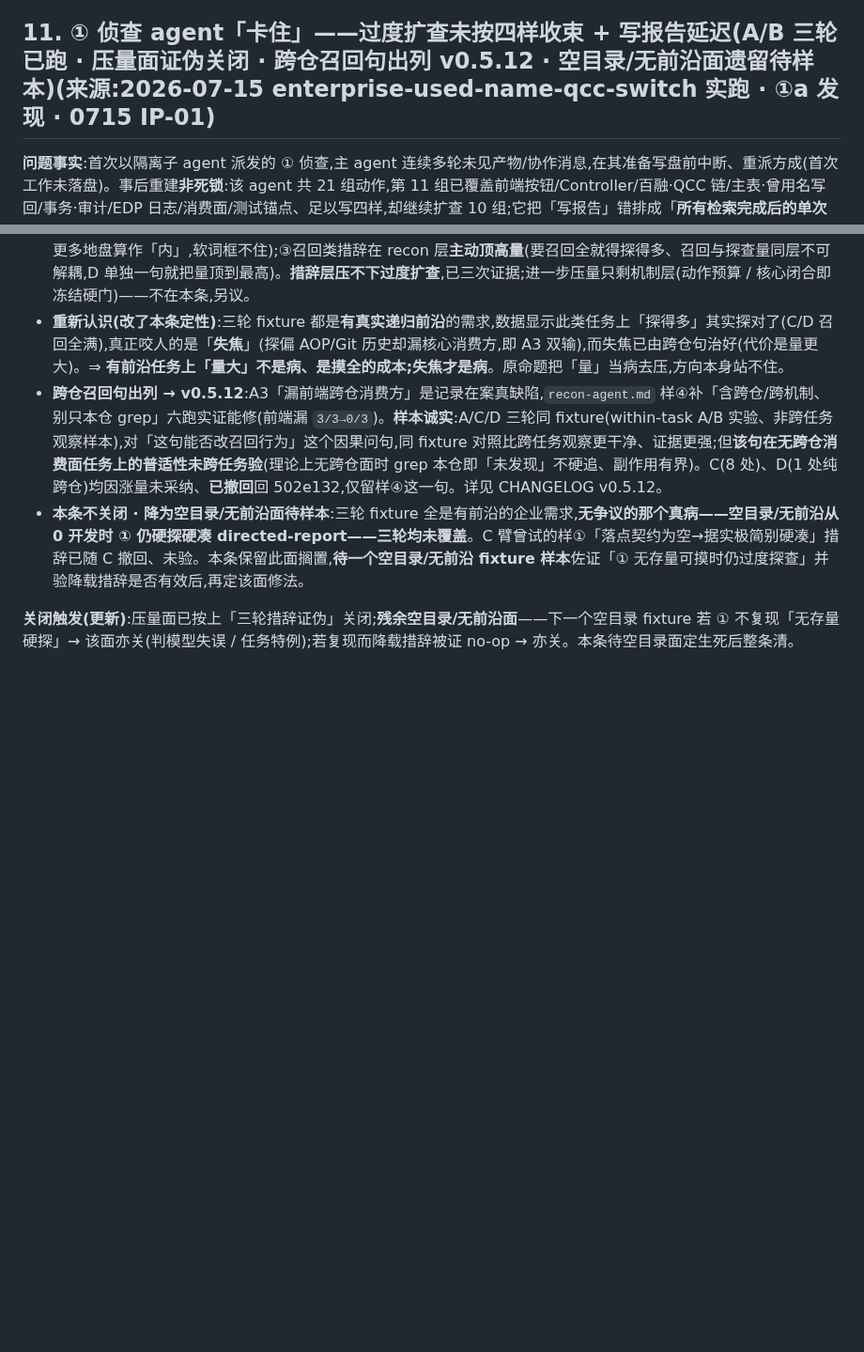
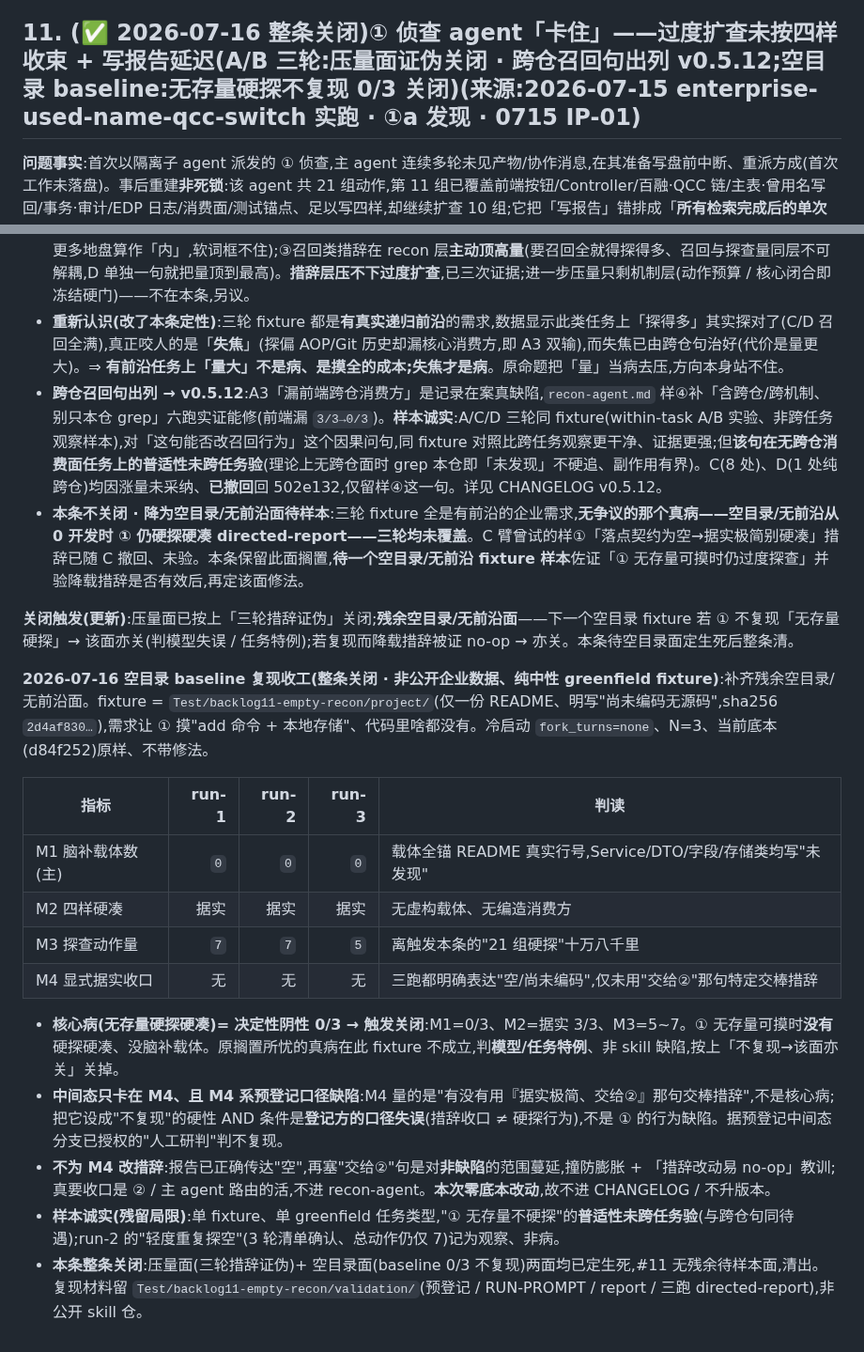
Before and after one commit to LljForge/skill-forge, a Markdown page: skills/recon-driven-dev/BACKLOG.md, 2 parts joined by grey strips. Shown at 94% size. Drawn GitHub-style; blank space fills up the shorter version.

Commit message:
fix(recon-driven-dev): 更新 BACKLOG 和 EVAL-COVERAGE 文档，关闭空目录面并补齐测试样本

```diff
--- a/skills/recon-driven-dev/BACKLOG.md
+++ b/skills/recon-driven-dev/BACKLOG.md
@@ -124,7 +124,7 @@
 
 **✅ 出列(fix → CHANGELOG v0.5.11)**:入库后即出列,依据经复核**充分**——(a) **同缝二样本**:③d 缝已有前序样本 0625-r2 IP-08(「回写② 不分级偏软」),本条 0715 IP-03 是同缝**异子缺陷**(处置后 review.md 留痕缺失、**本轮真物化失配**);(b) **异源判定 → 独立出列非并入 #2**:#2 整链是 **⑤实施期驱动**(测试缝隙倒逼边界 / ⑤正当偏离②接口 / ⑤订正后 tasks 漏扫),IP-03 是 **③评审决策点驱动**(评审出条件结论 → 用户处置 → review.md 未回填),触发缝/失配产物/落点全异,仅共享抽象表象(同 #2 逐出 0626 IP-05(a) 的「表象像·根因异源」判法);(c) **落点定 = 主会话侧**:`review-agent.md` 边界「只判不产」——评审 agent 在③⏸处置时已收工,收口是**主会话归档活**(同 #2 第四面出列时「写进 code-reviewer.md=no-op+第二权威」判法),故落 `SKILL.md:88`(③⏸ 回写决策缝、用户决策路由已内联此处)+ `review.md 模板`补处置数据槽;(d) **非 no-op(区别 IP-08)**:IP-08 判不修因「无独立正确性信号 + 本轮主已回写对」,本条挂得住独立信号**归档一致性**(review.md↔design/tasks)、且失败本轮已物化,模板槽给机械落点。**修法顺带收紧 IP-08 缝**:逐条处置状态即 IP-08 说的「分级」,但走**处置维**(已修订/接受风险/仍阻断)、与 review-agent 已有**严重度维**正交、不造第二权威。详见 CHANGELOG v0.5.11。
 
-## 11. ① 侦查 agent「卡住」——过度扩查未按四样收束 + 写报告延迟(A/B 三轮已跑 · 压量面证伪关闭 · 跨仓召回句出列 v0.5.12 · 空目录/无前沿面遗留待样本)(来源:2026-07-15 enterprise-used-name-qcc-switch 实跑 · ①a 发现 · 0715 IP-01)
+## 11. (✅ 2026-07-16 整条关闭)① 侦查 agent「卡住」——过度扩查未按四样收束 + 写报告延迟(A/B 三轮:压量面证伪关闭 · 跨仓召回句出列 v0.5.12;空目录 baseline:无存量硬探不复现 0/3 关闭)(来源:2026-07-15 enterprise-used-name-qcc-switch 实跑 · ①a 发现 · 0715 IP-01)
 
 **问题事实**:首次以隔离子 agent 派发的 ① 侦查,主 agent 连续多轮未见产物/协作消息,在其准备写盘前中断、重派方成(首次工作未落盘)。事后重建**非死锁**:该 agent 共 21 组动作,第 11 组已覆盖前端按钮/Controller/百融·QCC 链/主表·曾用名写回/事务·审计/EDP 日志/消费面/测试锚点、足以写四样,却继续扩查 10 组;它把「写报告」错排成「**所有检索完成后的单次动作**」、未在样①载体均有锚点+消费实答时执行 `recon-agent.md:39-46` **已有的**四样出口自检、也未把 `[未核验]`/「够不着+原因」当停止阀。表象「卡住」= 模型延迟停止/物化 + 主 agent 中断时机 + 过程不可观测 的组合。**混合归因**:模型停止决策失误(**高**)· skill 措辞单向踩油门(**中·诱发非充分**:`SKILL.md`/`directed-analysis.md:7`/`recon-agent.md:7,16,29,35` 反复「全集/答全才够/宁可多摸/清单外照问/地板非天花板」→ 载体动态发现形成「新发现→新载体→新消费面」递归前沿,而 `:39-46` 出口自检是已有的刹车)· 主 agent 监督放大时长(**中**:无预约可观测阶段边界/停止信号)· 宿主 commentary≠协作消息(**低因果/中可观测性**)。
 **候选修法**(讨论于 2026-07-15,**均未定、未验证**):
@@ -148,3 +148,18 @@
 - **本条不关闭 · 降为空目录/无前沿面待样本**:三轮 fixture 全是有前沿的企业需求,**无争议的那个真病——空目录/无前沿从 0 开发时 ① 仍硬探硬凑 directed-report——三轮均未覆盖**。C 臂曾试的样①「落点契约为空→据实极简别硬凑」措辞已随 C 撤回、未验。本条保留此面搁置,**待一个空目录/无前沿 fixture 样本**佐证「① 无存量可摸时仍过度探查」并验降载措辞是否有效后,再定该面修法。
 
 **关闭触发(更新)**:压量面已按上「三轮措辞证伪」关闭;**残余空目录/无前沿面**——下一个空目录 fixture 若 ① 不复现「无存量硬探」→ 该面亦关(判模型失误 / 任务特例);若复现而降载措辞被证 no-op → 亦关。本条待空目录面定生死后整条清。
+
+**2026-07-16 空目录 baseline 复现收工(整条关闭 · 非公开企业数据、纯中性 greenfield fixture)**:补齐残余空目录/无前沿面。fixture = `Test/backlog11-empty-recon/project/`(仅一份 README、明写"尚未编码无源码",sha256 `2d4af830…`),需求让 ① 摸"add 命令 + 本地存储"、代码里啥都没有。冷启动 `fork_turns=none`、N=3、当前底本(d84f252)原样、不带修法。
+
+| 指标 | run-1 | run-2 | run-3 | 判读 |
+|---|---:|---:|---:|---|
+| M1 脑补载体数(主) | `0` | `0` | `0` | 载体全锚 README 真实行号,Service/DTO/字段/存储类均写"未发现" |
+| M2 四样硬凑 | 据实 | 据实 | 据实 | 无虚构载体、无编造消费方 |
+| M3 探查动作量 | `7` | `7` | `5` | 离触发本条的"21 组硬探"十万八千里 |
+| M4 显式据实收口 | 无 | 无 | 无 | 三跑都明确表达"空/尚未编码",仅未用"交给②"那句特定交棒措辞 |
+
+- **核心病(无存量硬探硬凑)= 决定性阴性 0/3 → 触发关闭**:M1=0/3、M2=据实 3/3、M3=5~7。① 无存量可摸时**没有**硬探硬凑、没脑补载体。原搁置所忧的真病在此 fixture 不成立,判**模型/任务特例**、非 skill 缺陷,按上「不复现→该面亦关」关掉。
+- **中间态只卡在 M4、且 M4 系预登记口径缺陷**:M4 量的是"有没有用『据实极简、交给②』那句交棒措辞",不是核心病;把它设成"不复现"的硬性 AND 条件是**登记方的口径失误**(措辞收口 ≠ 硬探行为),不是 ① 的行为缺陷。据预登记中间态分支已授权的"人工研判"判不复现。
+- **不为 M4 改措辞**:报告已正确传达"空",再塞"交给②"句是对**非缺陷**的范围蔓延,撞防膨胀 + 「措辞改动易 no-op」教训;真要收口是 ② / 主 agent 路由的活,不进 recon-agent。**本次零底本改动**,故不进 CHANGELOG / 不升版本。
+- **样本诚实(残留局限)**:单 fixture、单 greenfield 任务类型,"① 无存量不硬探"的**普适性未跨任务验**(与跨仓句同待遇);run-2 的"轻度重复探空"(3 轮清单确认、总动作仍仅 7)记为观察、非病。
+- **本条整条关闭**:压量面(三轮措辞证伪)+ 空目录面(baseline 0/3 不复现)两面均已定生死,#11 无残余待样本面,清出。复现材料留 `Test/backlog11-empty-recon/validation/`(预登记 / RUN-PROMPT / report / 三跑 directed-report),非公开 skill 仓。
```
Also changed, not shown: skills/recon-driven-dev/EVAL-COVERAGE.md (+2 -1 lines).
